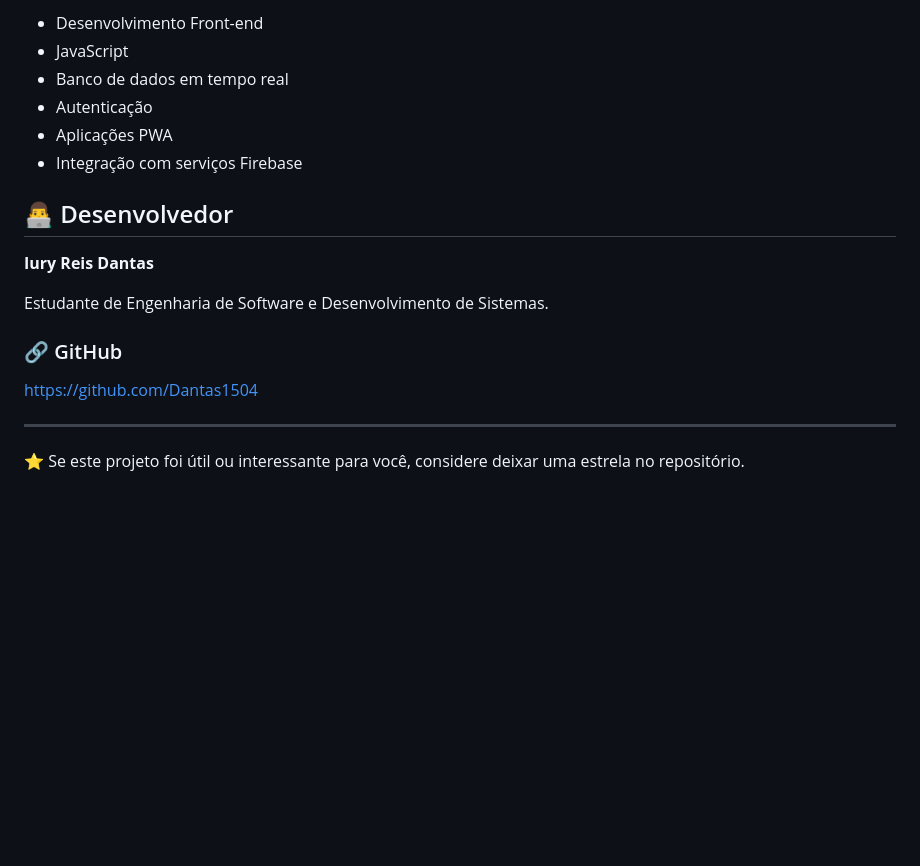
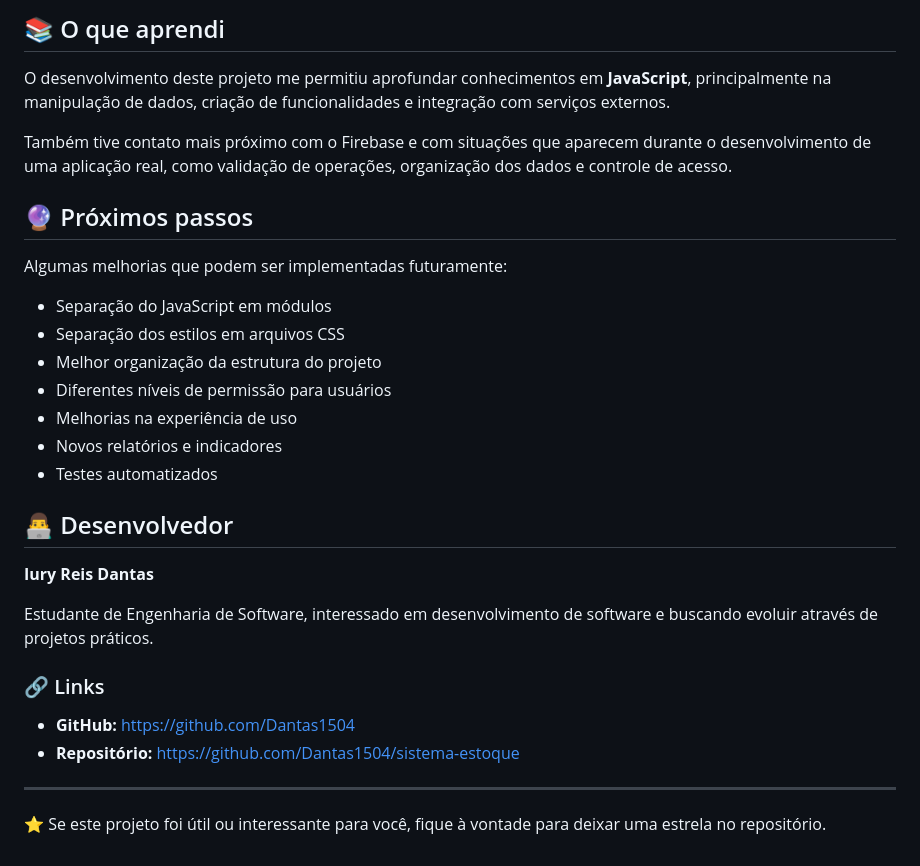
Before and after one commit to Dantas1504/sistema-estoque, a Markdown page: README.md, the part around one of its changes. Rendered like a GitHub page; blank space fills up the shorter version.

```diff
--- a/README.md
+++ b/README.md
@@ -102,21 +145,33 @@ Além da aplicação prática, o projeto representa uma experiência de desenvol
 
-* Desenvolvimento Front-end
-* JavaScript
-* Banco de dados em tempo real
-* Autenticação
-* Aplicações PWA
-* Integração com serviços Firebase
+## 📚 O que aprendi
+
+O desenvolvimento deste projeto me permitiu aprofundar conhecimentos em **JavaScript**, principalmente na manipulação de dados, criação de funcionalidades e integração com serviços externos.
+
+Também tive contato mais próximo com o Firebase e com situações que aparecem durante o desenvolvimento de uma aplicação real, como validação de operações, organização dos dados e controle de acesso.
+
+## 🔮 Próximos passos
+
+Algumas melhorias que podem ser implementadas futuramente:
+
+* Separação do JavaScript em módulos
+* Separação dos estilos em arquivos CSS
+* Melhor organização da estrutura do projeto
+* Diferentes níveis de permissão para usuários
+* Melhorias na experiência de uso
+* Novos relatórios e indicadores
+* Testes automatizados
 
 ## 👨‍💻 Desenvolvedor
 
 **Iury Reis Dantas**
 
-Estudante de Engenharia de Software e Desenvolvimento de Sistemas.
+Estudante de Engenharia de Software, interessado em desenvolvimento de software e buscando evoluir através de projetos práticos.
 
-### 🔗 GitHub
+### 🔗 Links
 
-https://github.com/Dantas1504
+* **GitHub:** https://github.com/Dantas1504
+* **Repositório:** https://github.com/Dantas1504/sistema-estoque
 
 ---
 
-⭐ Se este projeto foi útil ou interessante para você, considere deixar uma estrela no repositório.
+⭐ Se este projeto foi útil ou interessante para você, fique à vontade para deixar uma estrela no repositório.
```
Also changed, not shown: other parts of README.md (+100 -57 lines).
